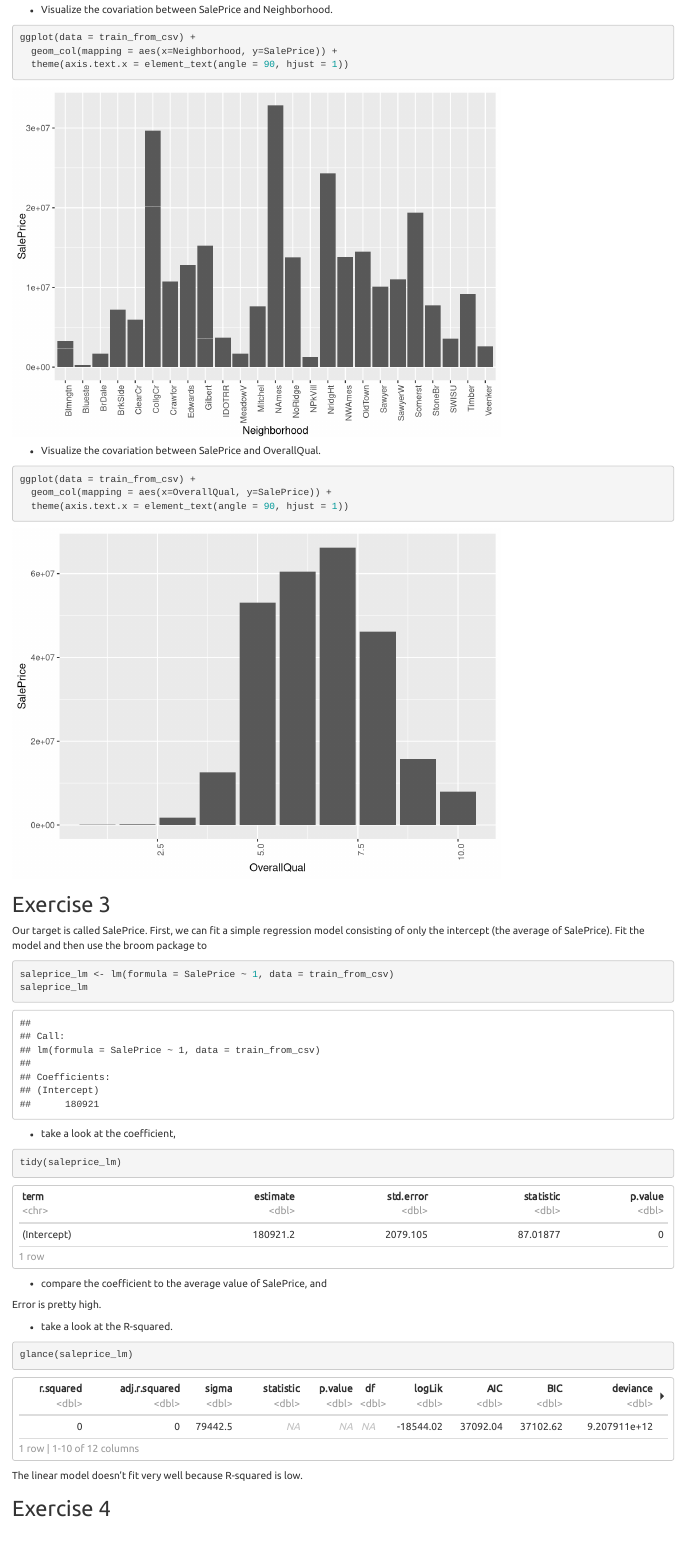
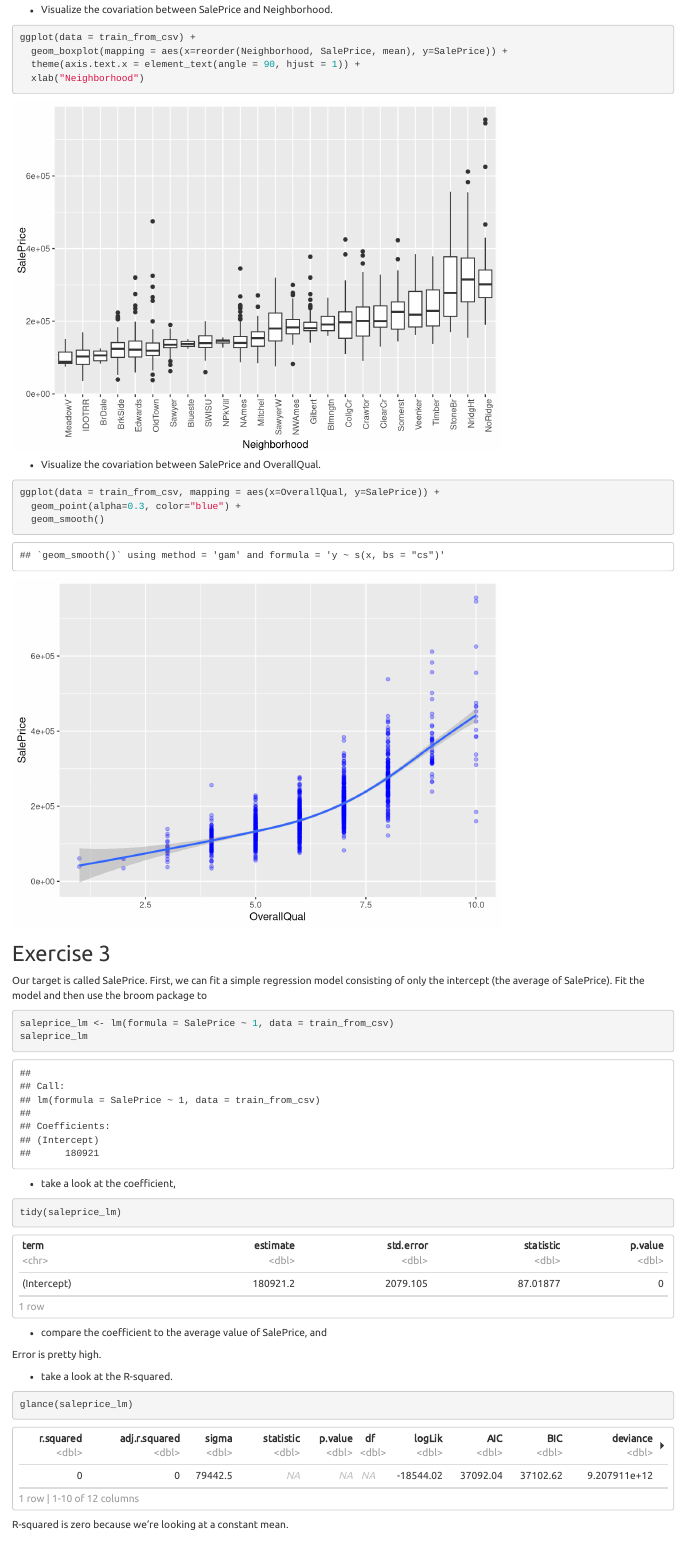
Before and after one commit to jencake/compscix-415-2-assignments, an R Markdown document (HW_7/homework_7_jennifer_lu.Rmd): the page in a window 1100 px wide, from 3100 px down before the commit and from 3060 px down after it, so that both start at the same text. Rendered offline with R 4.5, knitr and Pandoc, with nearby package versions; code that draws random numbers runs with fixed seeds of ours.

Commit message:
hw 7 revision

````diff
--- a/HW_7/homework_7_jennifer_lu.Rmd
+++ b/HW_7/homework_7_jennifer_lu.Rmd
@@ -43,15 +41,16 @@ ggplot(data = train_from_csv) +
 - Visualize the covariation between SalePrice and Neighborhood.
 ```{r}
 ggplot(data = train_from_csv) +
-  geom_col(mapping = aes(x=Neighborhood, y=SalePrice)) +
-  theme(axis.text.x = element_text(angle = 90, hjust = 1))
+  geom_boxplot(mapping = aes(x=reorder(Neighborhood, SalePrice, mean), y=SalePrice)) +
+  theme(axis.text.x = element_text(angle = 90, hjust = 1)) +
+  xlab("Neighborhood")
 ```
 
 - Visualize the covariation between SalePrice and OverallQual.
 ```{r}
-ggplot(data = train_from_csv) +
-  geom_col(mapping = aes(x=OverallQual, y=SalePrice)) +
-  theme(axis.text.x = element_text(angle = 90, hjust = 1))
+ggplot(data = train_from_csv, mapping = aes(x=OverallQual, y=SalePrice)) +
+  geom_point(alpha=0.3, color="blue") +
+  geom_smooth()
 ```
 ## Exercise 3
 Our target is called SalePrice. First, we can fit a simple regression model consisting of only the intercept (the average of SalePrice). Fit the model and then use the broom package to
@@ -74,7 +73,7 @@ Error is pretty high.
 glance(saleprice_lm)
 ```
 
-The linear model doesn't fit very well because R-squared is low.
+R-squared is zero because we're looking at a constant mean.
 
 ## Exercise 4
 Now fit a linear regression model using GrLivArea, OverallQual, and Neighborhood as the features. Don’t forget to look at  data_description.txt to understand what these variables mean. Ask yourself these questions before fitting the model:
````
Also changed, not shown: HW_7/homework_7_jennifer_lu.html, HW_7/homework_7_jennifer_lu.Rmd (2 more changed lines).
